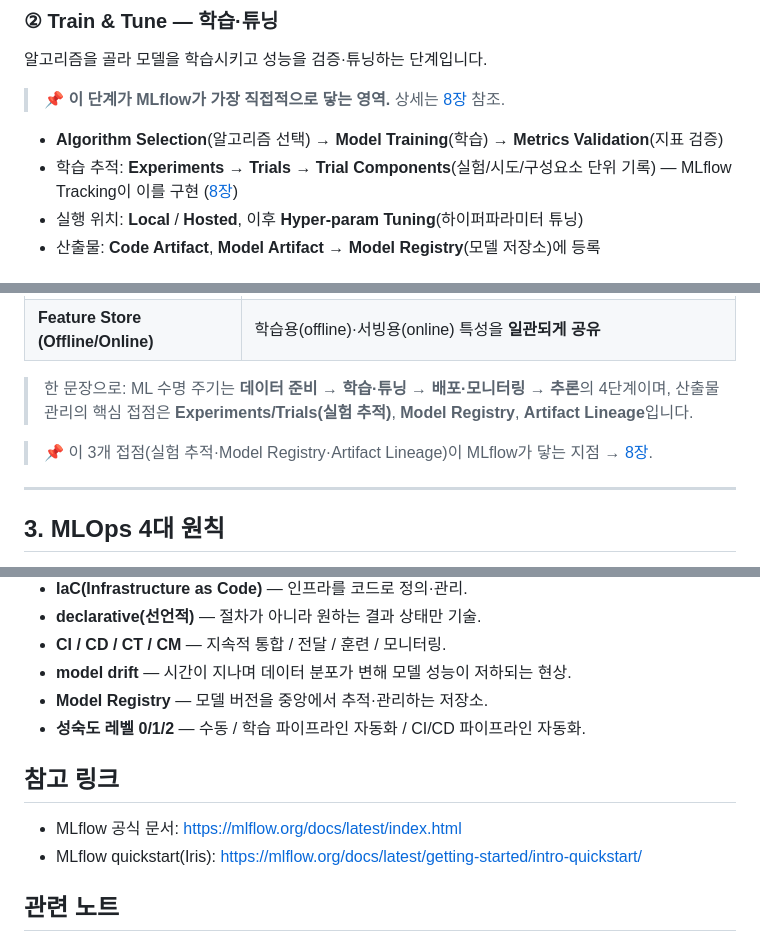
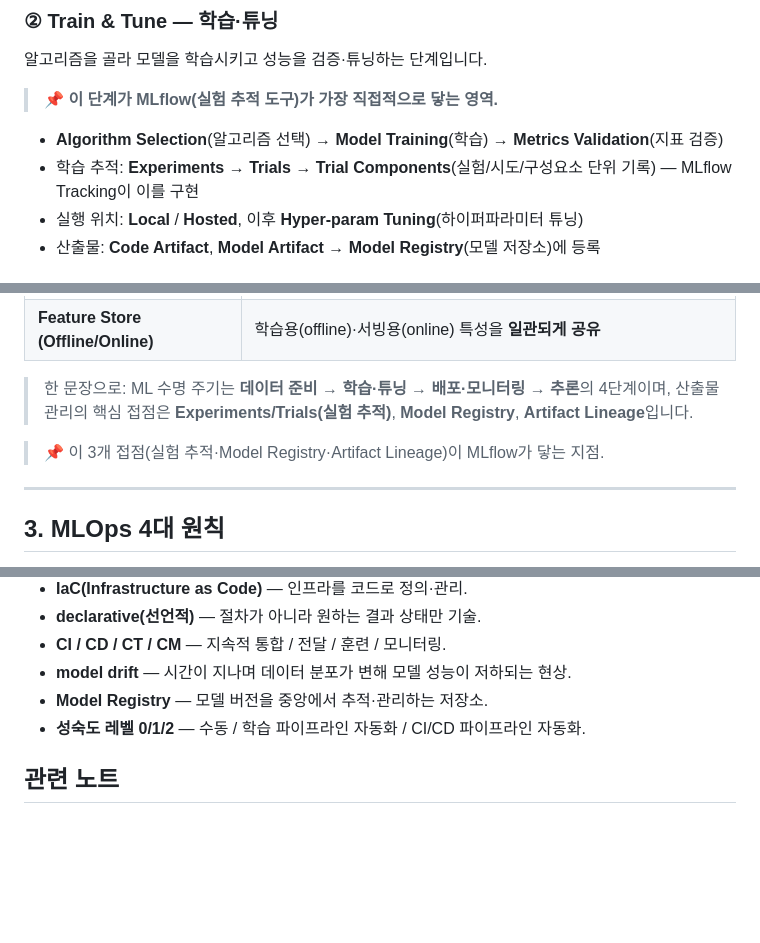
Before and after one commit to hyoungwonkang/python_prac_with_obsidian, a Markdown page: 30-References/mlops.md, 3 parts joined by grey strips. Rendered like a GitHub page; blank space fills up the shorter version.

```diff
--- a/30-References/mlops.md
+++ b/30-References/mlops.md
@@ -61,10 +61,10 @@ Data Prep → Train & Tune → Deploy & Monitor → Inference
 
 알고리즘을 골라 모델을 학습시키고 성능을 검증·튜닝하는 단계입니다.
 
-> 📌 **이 단계가 MLflow가 가장 직접적으로 닿는 영역.** 상세는 [8장](#8-mlflow--실험-추적-도구-학습-시작-2026-06-24) 참조.
+> 📌 **이 단계가 MLflow(실험 추적 도구)가 가장 직접적으로 닿는 영역.**
 
 - **Algorithm Selection**(알고리즘 선택) → **Model Training**(학습) → **Metrics Validation**(지표 검증)
-- 학습 추적: **Experiments → Trials → Trial Components**(실험/시도/구성요소 단위 기록) — MLflow Tracking이 이를 구현 ([8장](#8-mlflow--실험-추적-도구-학습-시작-2026-06-24))
+- 학습 추적: **Experiments → Trials → Trial Components**(실험/시도/구성요소 단위 기록) — MLflow Tracking이 이를 구현
 - 실행 위치: **Local** / **Hosted**, 이후 **Hyper-param Tuning**(하이퍼파라미터 튜닝)
 - 산출물: **Code Artifact**, **Model Artifact** → **Model Registry**(모델 저장소)에 등록
 
@@ -90,7 +90,7 @@ Data Prep → Train & Tune → Deploy & Monitor → Inference
 
 > 한 문장으로: ML 수명 주기는 **데이터 준비 → 학습·튜닝 → 배포·모니터링 → 추론**의 4단계이며, 산출물 관리의 핵심 접점은 **Experiments/Trials(실험 추적)**, **Model Registry**, **Artifact Lineage**입니다.
 
-> 📌 이 3개 접점(실험 추적·Model Registry·Artifact Lineage)이 MLflow가 닿는 지점 → [8장](#8-mlflow--실험-추적-도구-학습-시작-2026-06-24).
+> 📌 이 3개 접점(실험 추적·Model Registry·Artifact Lineage)이 MLflow가 닿는 지점.
 
 ---
 
@@ -317,11 +272,6 @@ mlruns/<실험ID>/<runID>/
 - **Model Registry** — 모델 버전을 중앙에서 추적·관리하는 저장소.
 - **성숙도 레벨 0/1/2** — 수동 / 학습 파이프라인 자동화 / CI/CD 파이프라인 자동화.
 
-## 참고 링크
-
-- MLflow 공식 문서: https://mlflow.org/docs/latest/index.html
-- MLflow quickstart(Iris): https://mlflow.org/docs/latest/getting-started/intro-quickstart/
-
 ## 관련 노트
 
 - [[../10-Projects/llm-from-scratch]] — 병행 중인 LLM 학습 트랙(5장 사전훈련·6장 분류 FT에 학습 추적 접점)
```
Also changed, not shown: other parts of 30-References/mlops.md (+1 -46 lines).
